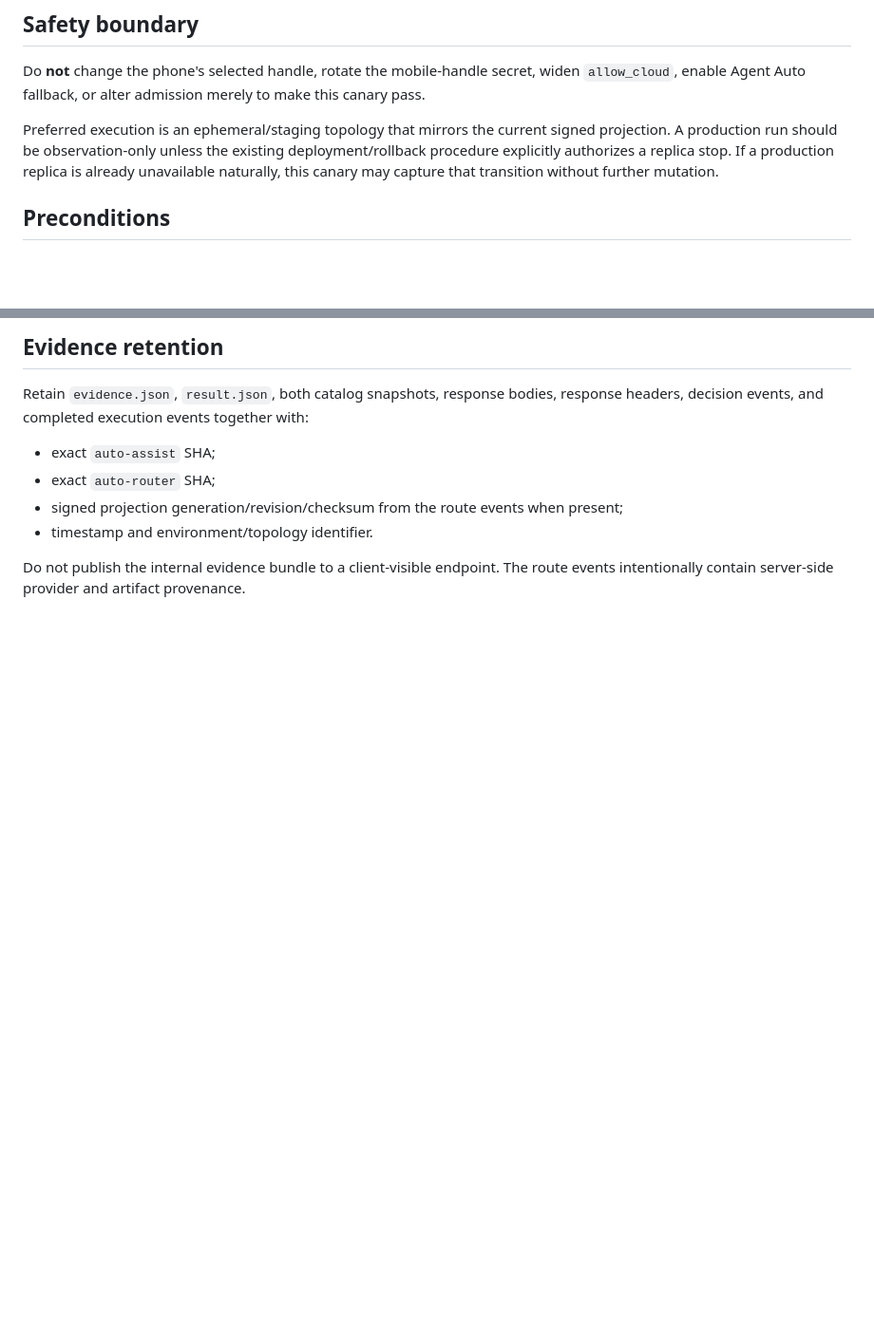
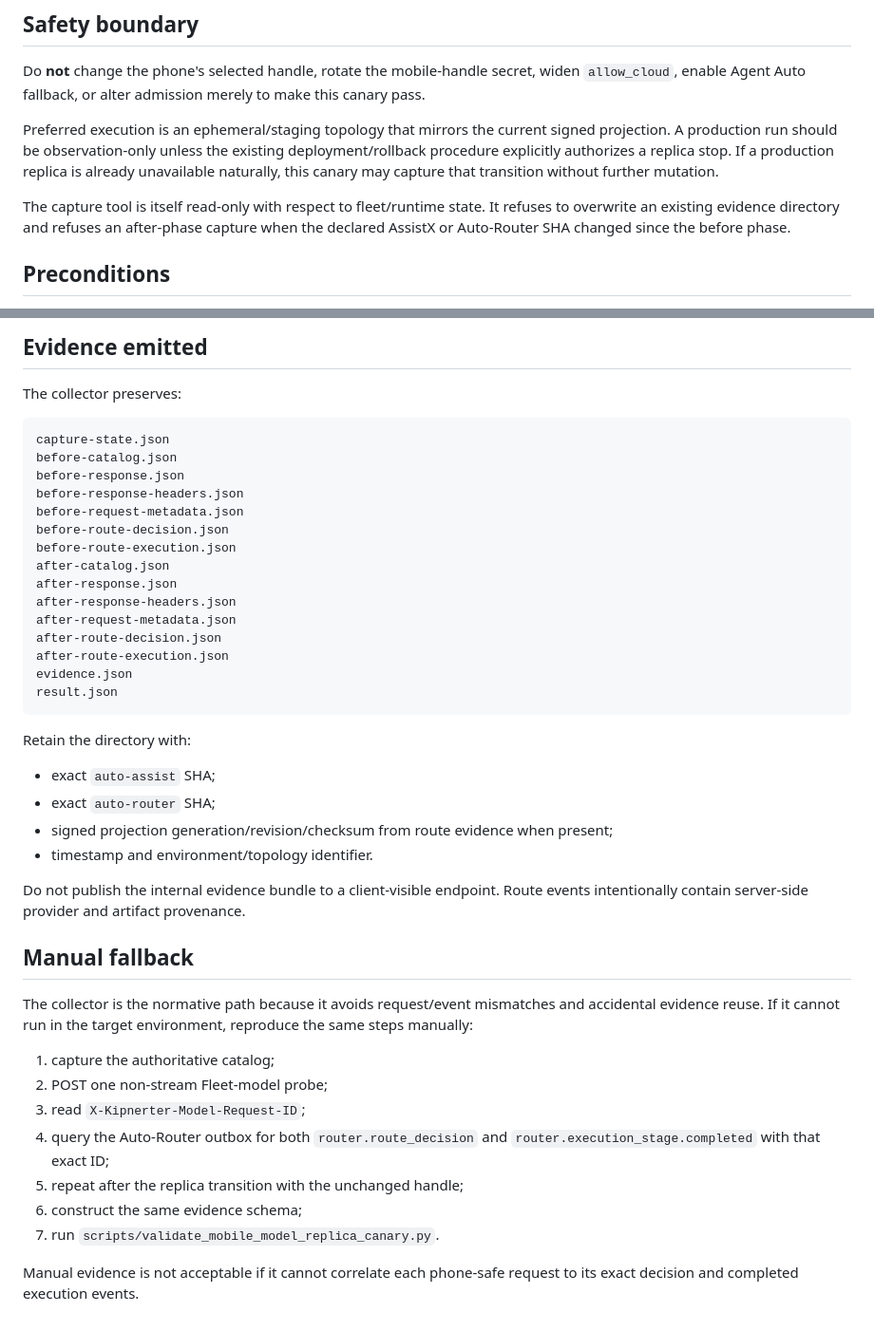
Before and after one commit to scottjoyner/auto-assist, a Markdown page: docs/KIPNERTER_FLEET_MODEL_REPLICA_CANARY.md, 2 parts joined by grey strips. Shown at 95% size. Drawn GitHub-style; blank space fills up the shorter version.

```diff
--- a/docs/KIPNERTER_FLEET_MODEL_REPLICA_CANARY.md
+++ b/docs/KIPNERTER_FLEET_MODEL_REPLICA_CANARY.md
@@ -9,6 +9,8 @@ This runbook proves the operational invariant behind opaque Fleet model handles:
 Do **not** change the phone's selected handle, rotate the mobile-handle secret, widen `allow_cloud`, enable Agent Auto fallback, or alter admission merely to make this canary pass.
 
 Preferred execution is an ephemeral/staging topology that mirrors the current signed projection. A production run should be observation-only unless the existing deployment/rollback procedure explicitly authorizes a replica stop. If a production replica is already unavailable naturally, this canary may capture that transition without further mutation.
+
+The capture tool is itself read-only with respect to fleet/runtime state. It refuses to overwrite an existing evidence directory and refuses an after-phase capture when the declared AssistX or Auto-Router SHA changed since the before phase.
 
 ## Preconditions
 
@@ -195,11 +123,45 @@ The decision's initially chosen provider is **not** used as the serving-replica
 
-## Evidence retention
+## Evidence emitted
 
-Retain `evidence.json`, `result.json`, both catalog snapshots, response bodies, response headers, decision events, and completed execution events together with:
+The collector preserves:
+
+~~~text
+capture-state.json
+before-catalog.json
+before-response.json
+before-response-headers.json
+before-request-metadata.json
+before-route-decision.json
+before-route-execution.json
+after-catalog.json
+after-response.json
+after-response-headers.json
+after-request-metadata.json
+after-route-decision.json
+after-route-execution.json
+evidence.json
+result.json
+~~~
+
+Retain the directory with:
 
 - exact `auto-assist` SHA;
 - exact `auto-router` SHA;
-- signed projection generation/revision/checksum from the route events when present;
+- signed projection generation/revision/checksum from route evidence when present;
 - timestamp and environment/topology identifier.
 
-Do not publish the internal evidence bundle to a client-visible endpoint. The route events intentionally contain server-side provider and artifact provenance.
+Do not publish the internal evidence bundle to a client-visible endpoint. Route events intentionally contain server-side provider and artifact provenance.
+
+## Manual fallback
+
+The collector is the normative path because it avoids request/event mismatches and accidental evidence reuse. If it cannot run in the target environment, reproduce the same steps manually:
+
+1. capture the authoritative catalog;
+2. POST one non-stream Fleet-model probe;
+3. read `X-Kipnerter-Model-Request-ID`;
+4. query the Auto-Router outbox for both `router.route_decision` and `router.execution_stage.completed` with that exact ID;
+5. repeat after the replica transition with the unchanged handle;
+6. construct the same evidence schema;
+7. run `scripts/validate_mobile_model_replica_canary.py`.
+
+Manual evidence is not acceptable if it cannot correlate each phone-safe request to its exact decision and completed execution events.
```
Also changed, not shown: other parts of docs/KIPNERTER_FLEET_MODEL_REPLICA_CANARY.md (+63 -137 lines).
